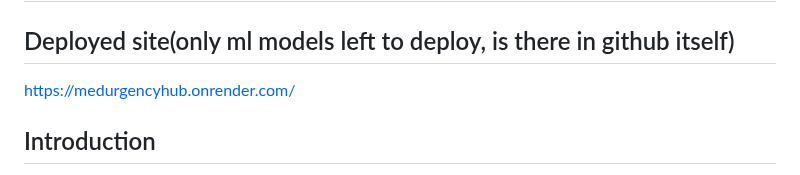
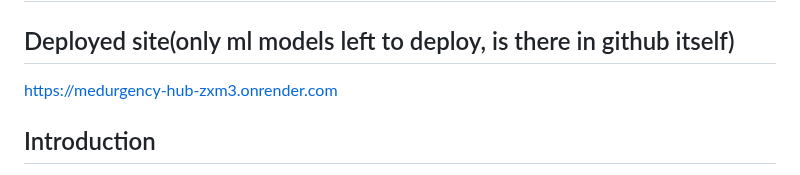
Before and after one commit to manas95826/MedUrgency_Hub, a Markdown page: README.md, the part around the change. Rendered like a GitHub page.

```diff
--- a/README.md
+++ b/README.md
@@ -1,7 +1,7 @@
 # MedUrgencyHub- Time-Saving Solutions in Healthcare: A Curated Approach
 
 ## Deployed site(only ml models left to deploy, is there in github itself)
-https://medurgencyhub.onrender.com/
+https://medurgency-hub-zxm3.onrender.com
 
 ## Introduction
 
```
